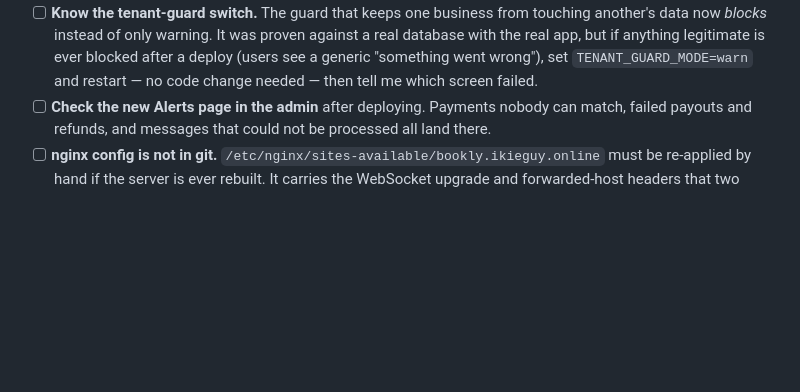
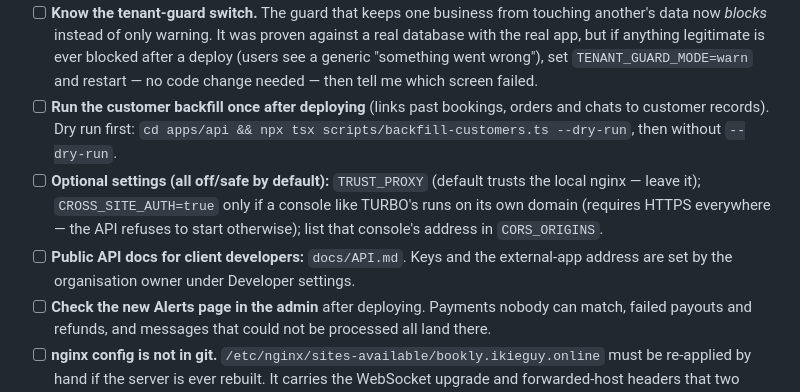
Before and after one commit to BlAcQW/Automation, a Markdown page: me.md, the part around the change. Rendered like a GitHub page; blank space fills up the shorter version.

```diff
--- a/me.md
+++ b/me.md
@@ -263,6 +263,18 @@ Already set and needing nothing: `BOOKINGFLOW_PAYSTACK_SECRET_KEY`,
       anything legitimate is ever blocked after a deploy (users see a
       generic "something went wrong"), set `TENANT_GUARD_MODE=warn` and
       restart — no code change needed — then tell me which screen failed.
+- [ ] **Run the customer backfill once after deploying** (links past
+      bookings, orders and chats to customer records). Dry run first:
+      `cd apps/api && npx tsx scripts/backfill-customers.ts --dry-run`,
+      then without `--dry-run`.
+- [ ] **Optional settings (all off/safe by default):** `TRUST_PROXY`
+      (default trusts the local nginx — leave it); `CROSS_SITE_AUTH=true`
+      only if a console like TURBO's runs on its own domain (requires
+      HTTPS everywhere — the API refuses to start otherwise); list that
+      console's address in `CORS_ORIGINS`.
+- [ ] **Public API docs for client developers:** `docs/API.md`. Keys and
+      the external-app address are set by the organisation owner under
+      Developer settings.
 - [ ] **Check the new Alerts page in the admin** after deploying. Payments
       nobody can match, failed payouts and refunds, and messages that could
       not be processed all land there.
```
Also changed, not shown: docs/PLATFORM-CORE-BUILD.md (+15 -7 lines).
